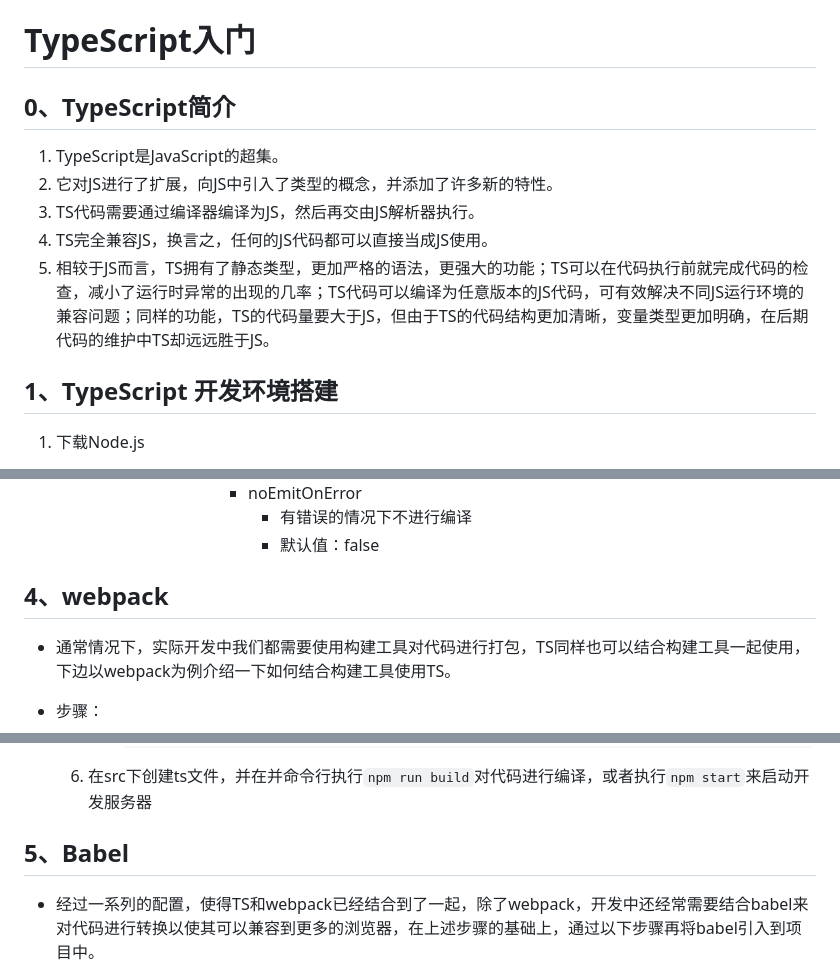
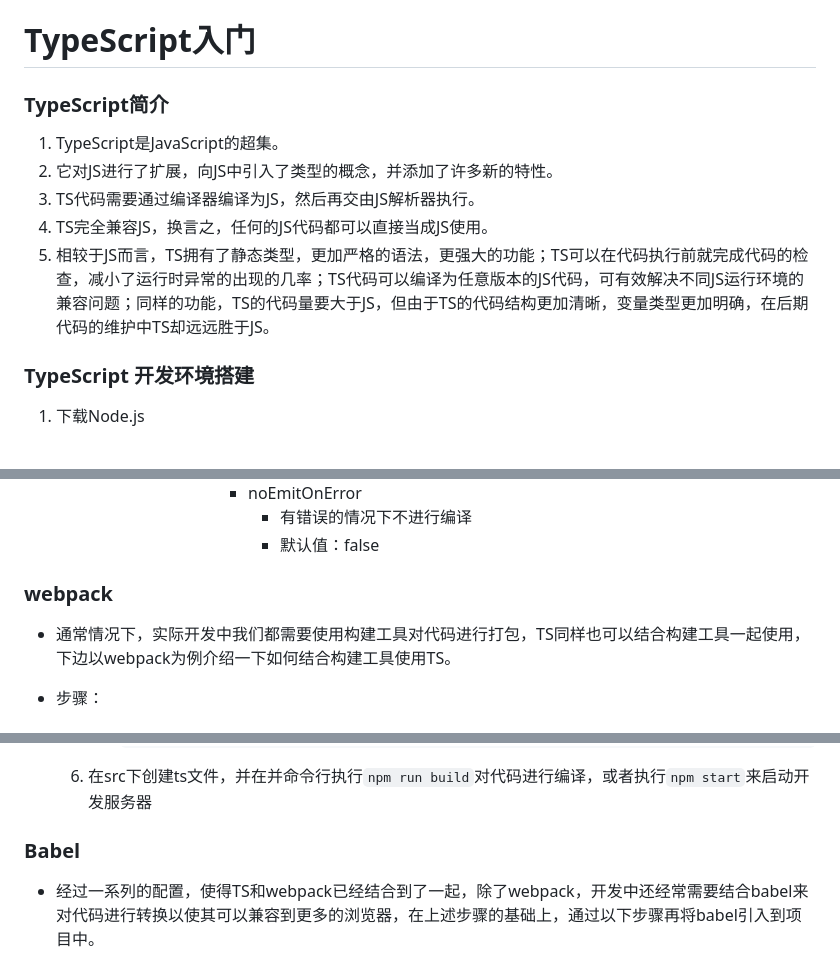
Before and after one commit to huangyunt/LearningPath, a Markdown page: TypeScript/TypeScript入门.md, 3 parts joined by grey strips. GitHub-like rendering.

```diff
--- a/TypeScript/TypeScript入门.md
+++ b/TypeScript/TypeScript入门.md
@@ -1,6 +1,6 @@
 # TypeScript入门
 
-## 0、TypeScript简介
+### TypeScript简介
 
 1. TypeScript是JavaScript的超集。
 2. 它对JS进行了扩展，向JS中引入了类型的概念，并添加了许多新的特性。
@@ -10,7 +10,7 @@
 
 
 
-## 1、TypeScript 开发环境搭建
+### TypeScript 开发环境搭建
 
 1. 下载Node.js
    - 64位：https://nodejs.org/dist/v14.15.1/node-v14.15.1-x64.msi
@@ -518,7 +540,9 @@ const add: Iadd = (a, b) => {
               - 有错误的情况下不进行编译
               - 默认值：false
 
-## 4、webpack
+
+
+### webpack
 
 - 通常情况下，实际开发中我们都需要使用构建工具对代码进行打包，TS同样也可以结合构建工具一起使用，下边以webpack为例介绍一下如何结合构建工具使用TS。
 
@@ -632,7 +656,7 @@ const add: Iadd = (a, b) => {
 
 
 
-## 5、Babel
+### Babel
 
 - 经过一系列的配置，使得TS和webpack已经结合到了一起，除了webpack，开发中还经常需要结合babel来对代码进行转换以使其可以兼容到更多的浏览器，在上述步骤的基础上，通过以下步骤再将babel引入到项目中。
 
```
Also changed, not shown: other parts of TypeScript/TypeScript入门.md (+40 -18 lines), TypeScript/TypeScript面向对象.md (+4 -3 lines), Picture/image-20220225193949940.png (added).
